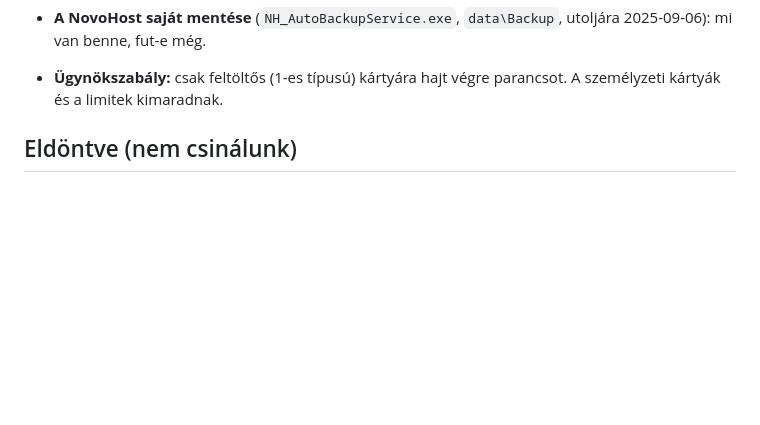
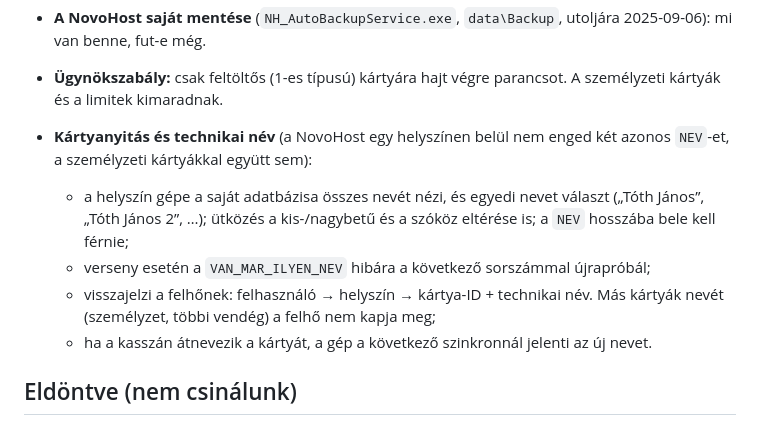
Before and after one commit to galgoczy/pepperasztal, a Markdown page: agent/TEENDOK.md, the part around the change. Rendered like a GitHub page; blank space fills up the shorter version.

Commit message:
Record the card-opening and technical-name rule
Co-Authored-By: Claude Opus 5.5 <noreply@anthropic.com>
Claude-Session: https://claude.ai/code/session_018jMka7GWSH27EzwM58fZAs

```diff
--- a/agent/TEENDOK.md
+++ b/agent/TEENDOK.md
@@ -56,6 +56,17 @@ Nyitott tételek, nagyjából fontossági sorrendben. A kész tételek kikerüln
   utoljára 2025-09-06): mi van benne, fut-e még.
 - **Ügynökszabály:** csak feltöltős (1-es típusú) kártyára hajt végre
   parancsot. A személyzeti kártyák és a limitek kimaradnak.
+- **Kártyanyitás és technikai név** (a NovoHost egy helyszínen belül nem
+  enged két azonos `NEV`-et, a személyzeti kártyákkal együtt sem):
+  - a helyszín gépe a saját adatbázisa összes nevét nézi, és egyedi nevet
+    választ („Tóth János”, „Tóth János 2”, …); ütközés a kis-/nagybetű
+    és a szóköz eltérése is; a `NEV` hosszába bele kell férnie;
+  - verseny esetén a `VAN_MAR_ILYEN_NEV` hibára a következő sorszámmal
+    újrapróbál;
+  - visszajelzi a felhőnek: felhasználó → helyszín → kártya-ID + technikai
+    név. Más kártyák nevét (személyzet, többi vendég) a felhő nem kapja meg;
+  - ha a kasszán átnevezik a kártyát, a gép a következő szinkronnál
+    jelenti az új nevet.
 
 ## Eldöntve (nem csinálunk)
 
```
